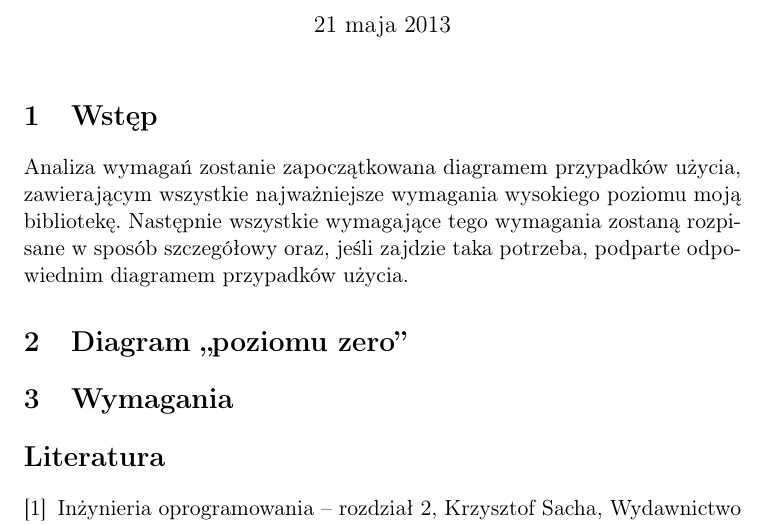
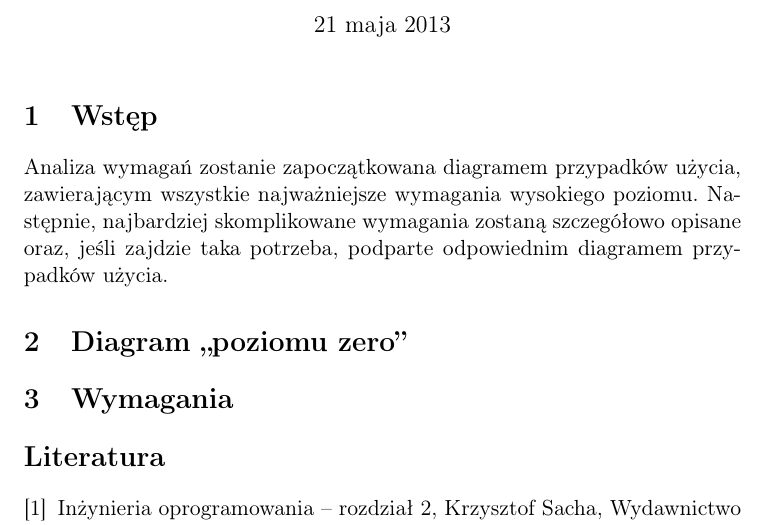
Before and after one commit to westpro4321/qt-west-charts, a LaTeX document (wiki/analiza_wymagan/analiza_wymagan.tex): part of the page, cut so that both start at the same text. Compiled offline with pdfLaTeX.

Commit message:
Wstęp do analizy

```diff
--- a/wiki/analiza_wymagan/analiza_wymagan.tex
+++ b/wiki/analiza_wymagan/analiza_wymagan.tex
@@ -17,7 +17,7 @@
 \maketitle
 
 \section{Wstęp}
-Analiza wymagań zostanie zapoczątkowana diagramem przypadków użycia, zawierającym wszystkie najważniejsze wymagania wysokiego poziomu moją bibliotekę. Następnie wszystkie wymagające tego wymagania zostaną rozpisane w~sposób szczegółowy oraz, jeśli zajdzie taka potrzeba, podparte odpowiednim diagramem przypadków użycia.
+Analiza wymagań zostanie zapoczątkowana diagramem przypadków użycia, zawierającym wszystkie najważniejsze wymagania wysokiego poziomu. Następnie, najbardziej skomplikowane wymagania zostaną szczegółowo opisane oraz, jeśli zajdzie taka potrzeba, podparte odpowiednim diagramem przypadków użycia.
 
 \section{Diagram ,,poziomu zero''}
 
```
